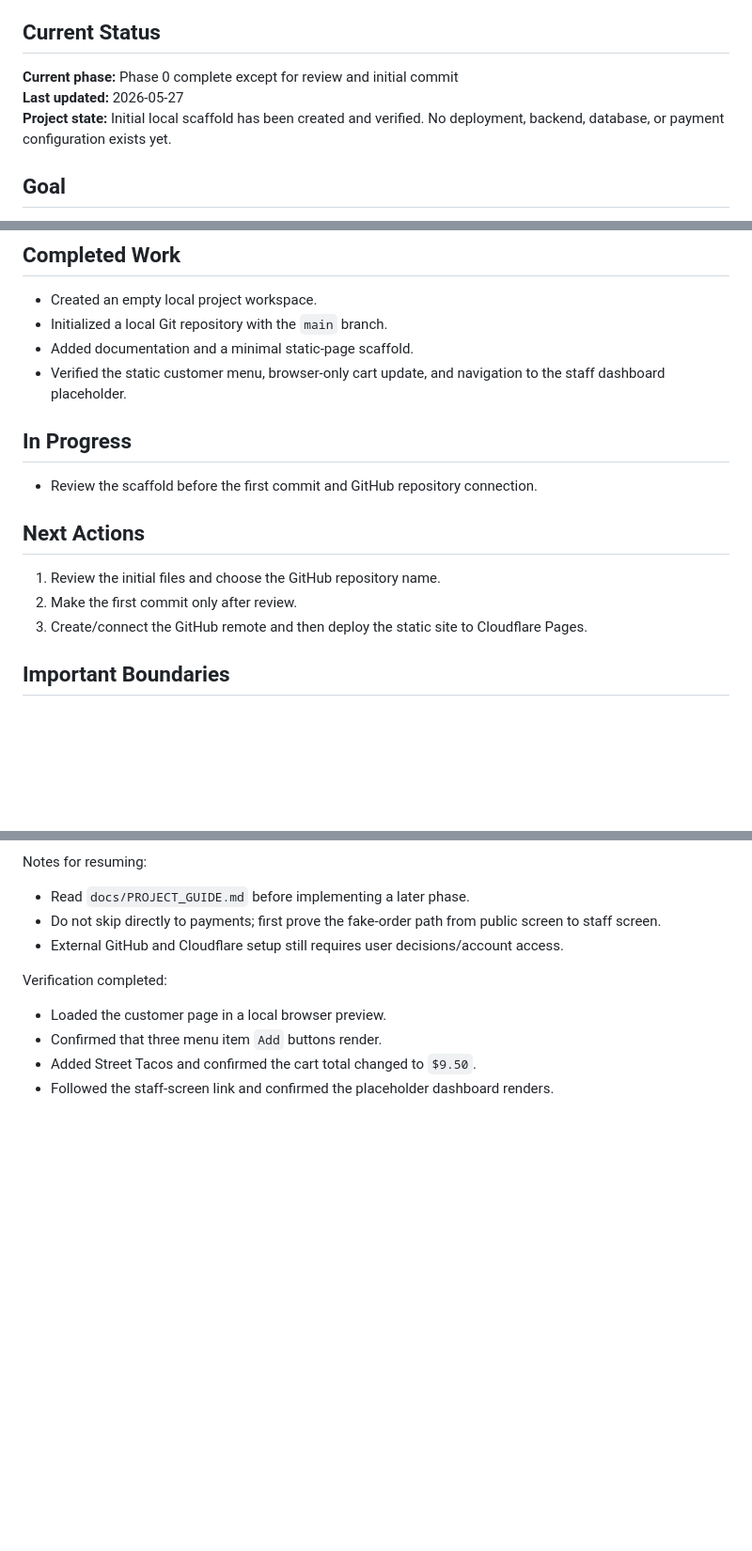
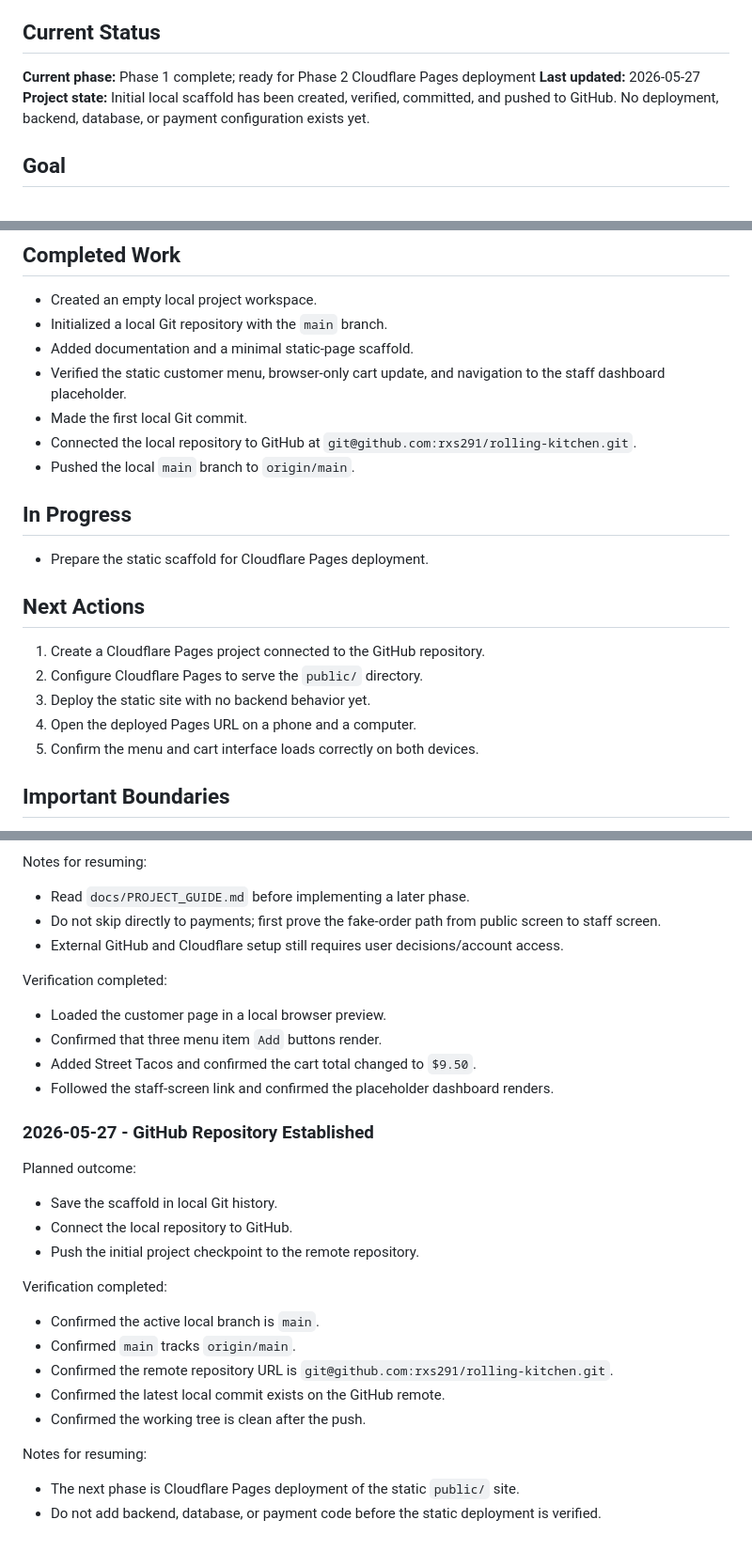
Before and after one commit to rxs291/rolling-kitchen, a Markdown page: docs/PROGRESS.md, 3 parts joined by grey strips. Shown at 94% size. GitHub-like rendering; blank space fills up the shorter version.

Commit message:
README updates from Codex, pushing updated docs

```diff
--- a/docs/PROGRESS.md
+++ b/docs/PROGRESS.md
@@ -5,10 +5,11 @@ work session or whenever a meaningful decision changes.
 
 ## Current Status
 
-**Current phase:** Phase 0 complete except for review and initial commit
+**Current phase:** Phase 1 complete; ready for Phase 2 Cloudflare Pages deployment
 **Last updated:** 2026-05-27
-**Project state:** Initial local scaffold has been created and verified. No deployment,
-backend, database, or payment configuration exists yet.
+**Project state:** Initial local scaffold has been created, verified, committed,
+and pushed to GitHub. No deployment, backend, database, or payment configuration
+exists yet.
 
 ## Goal
 
@@ -35,17 +36,22 @@ can display and manage that paid order.
 - Added documentation and a minimal static-page scaffold.
 - Verified the static customer menu, browser-only cart update, and navigation
   to the staff dashboard placeholder.
+- Made the first local Git commit.
+- Connected the local repository to GitHub at
+  `git@github.com:rxs291/rolling-kitchen.git`.
+- Pushed the local `main` branch to `origin/main`.
 
 ## In Progress
 
-- Review the scaffold before the first commit and GitHub repository connection.
+- Prepare the static scaffold for Cloudflare Pages deployment.
 
 ## Next Actions
 
-1. Review the initial files and choose the GitHub repository name.
-2. Make the first commit only after review.
-3. Create/connect the GitHub remote and then deploy the static site to
-   Cloudflare Pages.
+1. Create a Cloudflare Pages project connected to the GitHub repository.
+2. Configure Cloudflare Pages to serve the `public/` directory.
+3. Deploy the static site with no backend behavior yet.
+4. Open the deployed Pages URL on a phone and a computer.
+5. Confirm the menu and cart interface loads correctly on both devices.
 
 ## Important Boundaries
 
@@ -99,3 +105,26 @@ Verification completed:
 - Added Street Tacos and confirmed the cart total changed to `$9.50`.
 - Followed the staff-screen link and confirmed the placeholder dashboard
   renders.
+
+### 2026-05-27 - GitHub Repository Established
+
+Planned outcome:
+
+- Save the scaffold in local Git history.
+- Connect the local repository to GitHub.
+- Push the initial project checkpoint to the remote repository.
+
+Verification completed:
+
+- Confirmed the active local branch is `main`.
+- Confirmed `main` tracks `origin/main`.
+- Confirmed the remote repository URL is
+  `git@github.com:rxs291/rolling-kitchen.git`.
+- Confirmed the latest local commit exists on the GitHub remote.
+- Confirmed the working tree is clean after the push.
+
+Notes for resuming:
+
+- The next phase is Cloudflare Pages deployment of the static `public/` site.
+- Do not add backend, database, or payment code before the static deployment is
+  verified.
```
Also changed, not shown: docs/PROJECT_GUIDE.md (+5 -5 lines).
